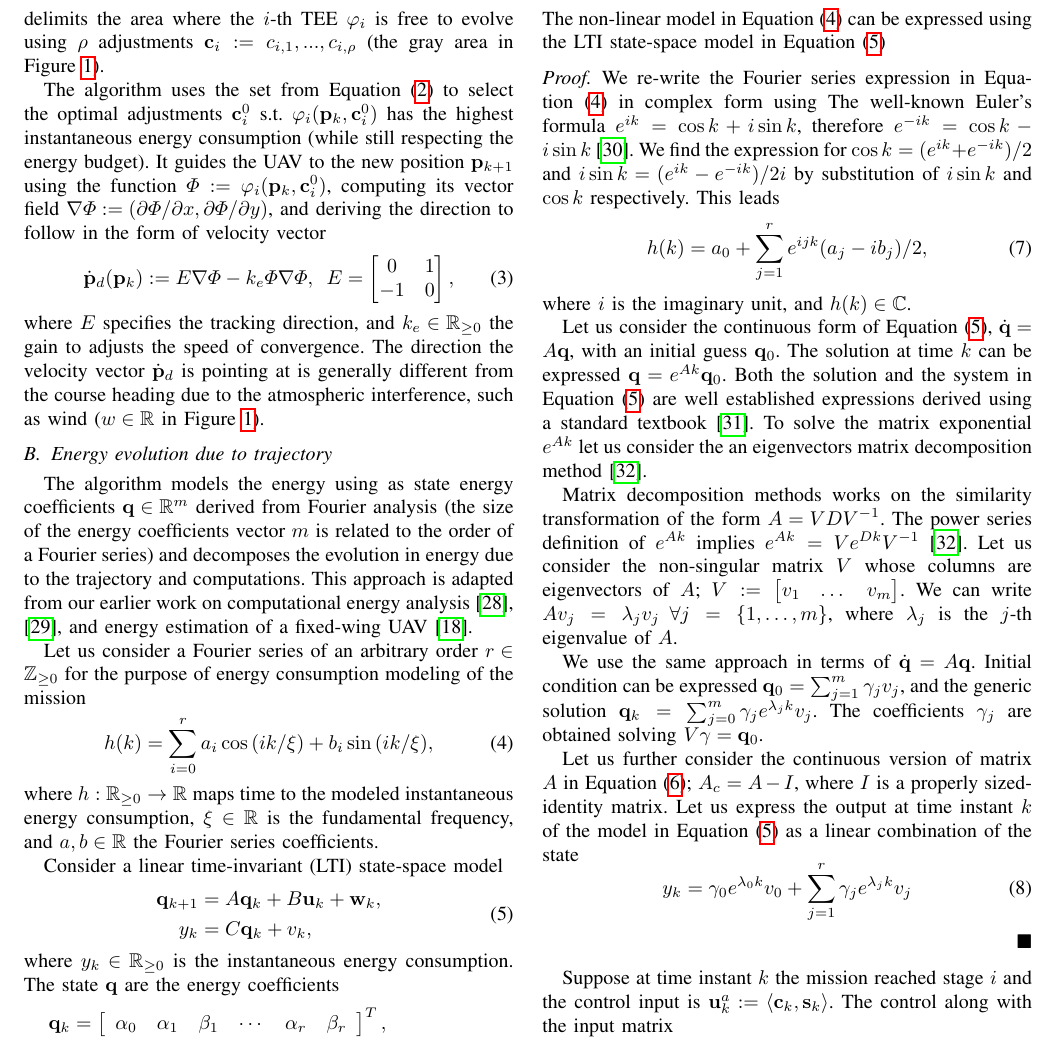
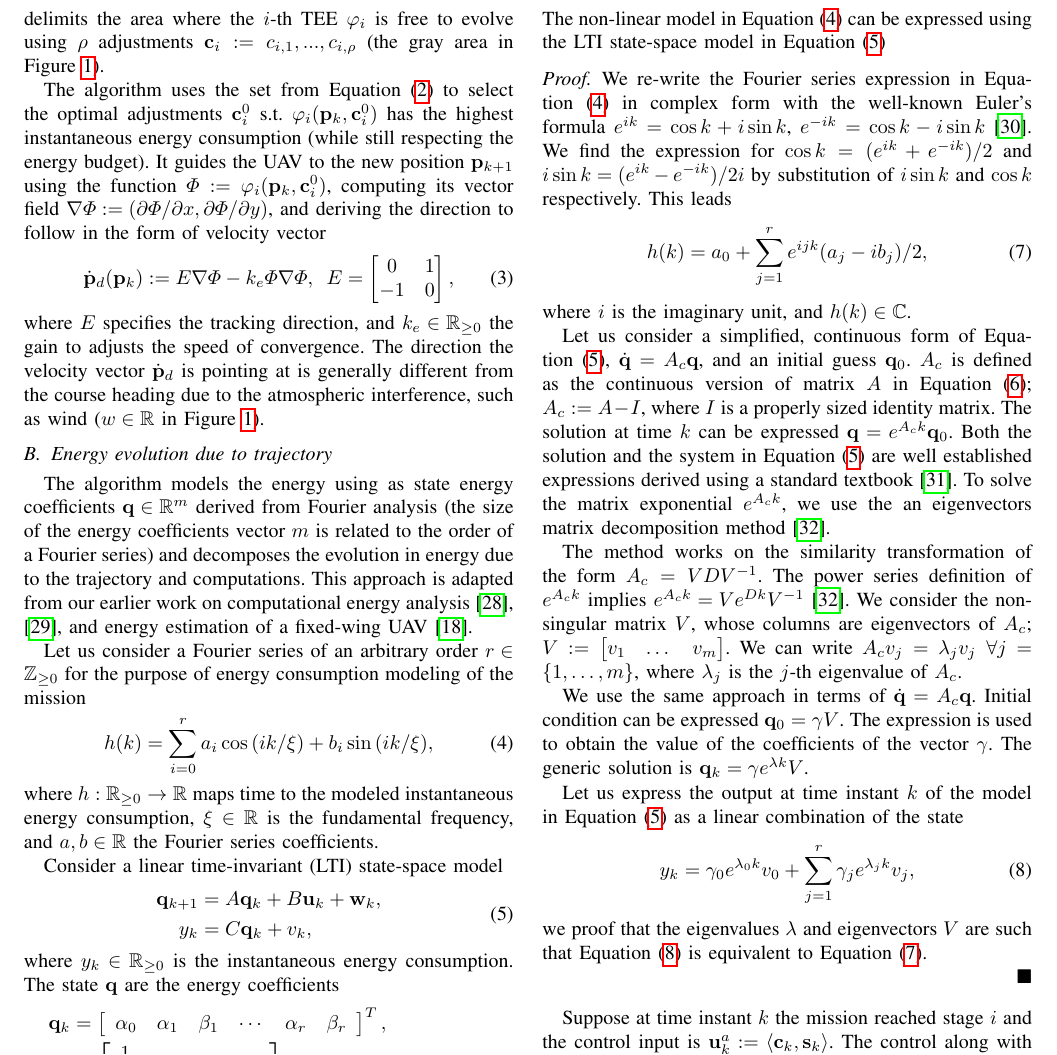
Before and after one commit to adamseew/energy-planning-paper, a LaTeX paper (icra-2021.tex): part of page 3 of 8 before the commit and part of page 3 of 9 after it, cut so that both start at the same text. Compiled offline with pdfLaTeX.

Commit message:
proofing (2)

```diff
--- a/icra-2021.tex
+++ b/icra-2021.tex
@@ -659,23 +659,23 @@ where $\mathbf{q}_k\in\mathbb{R}^m$ given $m=2r+1$, $A\in\mathbb{R}^{m\times m}$
 \begin{lem}[Fourier series, LTI state-space equivalence]Suppose there is no state and output uncertainty (the contributions $\mathbf{w}_k\in\mathbb{R}^m,v_k\in\mathbb{R}$ are zero) and the control is zero. The non-linear model in Equation~(\ref{eq:fourier}) can be expressed using the LTI state-space model in Equation~(\ref{eq:state-perf})
 \end{lem}
 \begin{proof}
-We re-write the Fourier series expression in Equation~(\ref{eq:fourier}) in complex form using  The well-known Euler's formula $e^{ik}=\cos{k}+i\sin{k}$, therefore $e^{-ik}=\cos{k}-i\sin{k}$~\cite{ogata2002modern}. We find the expression for $\cos{k}=(e^{ik}+e^{-ik})/2$ and $i\sin{k}=(e^{ik}-e^{-ik})/2i$ by substitution of $i\sin{k}$ and $\cos{k}$ respectively. This leads
-  \begin{equation}
+We re-write the Fourier series expression in Equation~(\ref{eq:fourier}) in complex form with the well-known Euler's formula $e^{ik}=\cos{k}+i\sin{k}$, $e^{-ik}=\cos{k}-i\sin{k}$~\cite{ogata2002modern}. We find the expression for $\cos{k}=(e^{ik}+e^{-ik})/2$ and $i\sin{k}=(e^{ik}-e^{-ik})/2i$ by substitution of $i\sin{k}$ and $\cos{k}$ respectively. This leads
+  \begin{equation}\label{eq:proof-complex}
     h(k)=a_0+\sum_{j=1}^r{e^{ijk}(a_j-ib_j)/2},
   \end{equation}
 where $i$ is the imaginary unit, and $h(k)\in\mathbb{C}$.
 
-Let us consider the continuous form of Equation~(\ref{eq:state-perf}), $\dot{\mathbf{q}}=A\mathbf{q}$, with an initial guess $\mathbf{q}_0$. The solution at time $k$ can be expressed $\mathbf{q}=e^{Ak}\mathbf{q}_0$. Both the solution and the system in Equation~(\ref{eq:state-perf}) are well established expressions derived using a standard textbook~\cite{kuo1967automatic}. To solve the matrix exponential $e^{Ak}$ let us consider the an eigenvectors matrix decomposition method~\cite{moler2003nineteen}.
+Let us consider a simplified, continuous form of Equation~(\ref{eq:state-perf}), $\dot{\mathbf{q}}=A_c\mathbf{q}$, and an initial guess $\mathbf{q}_0$. $A_c$ is defined as the continuous version of matrix $A$ in Equation~(\ref{eq:state-details}); $A_c:=A-I$, where $I$ is a properly sized identity matrix. The solution at time $k$ can be expressed $\mathbf{q}=e^{A_ck}\mathbf{q}_0$. Both the solution and the system in Equation~(\ref{eq:state-perf}) are well established expressions derived using a standard textbook~\cite{kuo1967automatic}. To solve the matrix exponential $e^{A_ck}$, we use the an eigenvectors matrix decomposition method~\cite{moler2003nineteen}.
 
-Matrix decomposition methods works on the similarity transformation of the form $A=VDV^{-1}$. The power series definition of $e^{Ak}$ implies $e^{Ak}=Ve^{Dk}V^{-1}$~\cite{moler2003nineteen}. Let us consider the non-singular matrix $V$ whose columns are eigenvectors of $A$; $V:=\begin{bmatrix}v_1 & \dots & v_m\end{bmatrix}$. We can write $Av_j=\lambda_jv_j\,\,\,\forall j=\{1,\dots,m\}$, where $\lambda_j$ is the $j$-th eigenvalue of $A$.
+The method works on the similarity transformation of the form $A_c=VDV^{-1}$. The power series definition of $e^{A_ck}$ implies $e^{A_ck}=Ve^{Dk}V^{-1}$~\cite{moler2003nineteen}. We consider the non-singular matrix $V$, whose columns are eigenvectors of $A_c$; $V:=\begin{bmatrix}v_1 & \dots & v_m\end{bmatrix}$. We can write $A_cv_j=\lambda_jv_j\,\,\,\forall j=\{1,\dots,m\}$, where $\lambda_j$ is the $j$-th eigenvalue of $A_c$.
 
-We use the same approach in terms of $\dot{\mathbf{q}}=A\mathbf{q}$. Initial condition can be expressed $\mathbf{q}_0=\sum_{j=1}^m{\gamma_jv_j}$, and the generic solution $\mathbf{q}_k=\sum_{j=0}^m{\gamma_je^{\lambda_jk}v_j}$. The coefficients $\gamma_j$ are obtained solving $V\mathbf{\gamma}=\mathbf{q}_0$.
+We use the same approach in terms of $\dot{\mathbf{q}}=A_c\mathbf{q}$. Initial condition can be expressed $\mathbf{q}_0=\mathbf{\gamma}V$. The expression is used to obtain the value of the coefficients of the vector $\mathbf{\gamma}$. The generic solution is $\mathbf{q}_k=\mathbf{\gamma}e^{\mathbf{\lambda}k}V$.
 
-Let us further consider the continuous version of matrix $A$ in Equation~(\ref{eq:state-details}); $A_c=A-I$, where $I$ is a properly sized- identity matrix. Let us express the output at time instant $k$ of the model in Equation~(\ref{eq:state-perf}) as a linear combination of the state
-\begin{equation}
-  y_k=\gamma_0e^{\lambda_0k}v_0+\sum_{j=1}^r{\gamma_je^{\lambda_jk}v_j}
+Let us express the output at time instant $k$ of the model in Equation~(\ref{eq:state-perf}) as a linear combination of the state
+\begin{equation}\label{eq:proof-output}
+  y_k=\gamma_0e^{\lambda_0k}v_0+\sum_{j=1}^r{\gamma_je^{\lambda_jk}v_j},
 \end{equation}
-
+we proof that the eigenvalues $\mathbf{\lambda}$ and eigenvectors $V$ are such that Equation~(\ref{eq:proof-output}) is equivalent to Equation~(\ref{eq:proof-complex}).
 
 \end{proof}
 
```
Also changed, not shown: icra-2021.pdf, icra-2021.tex (1 more changed lines).
